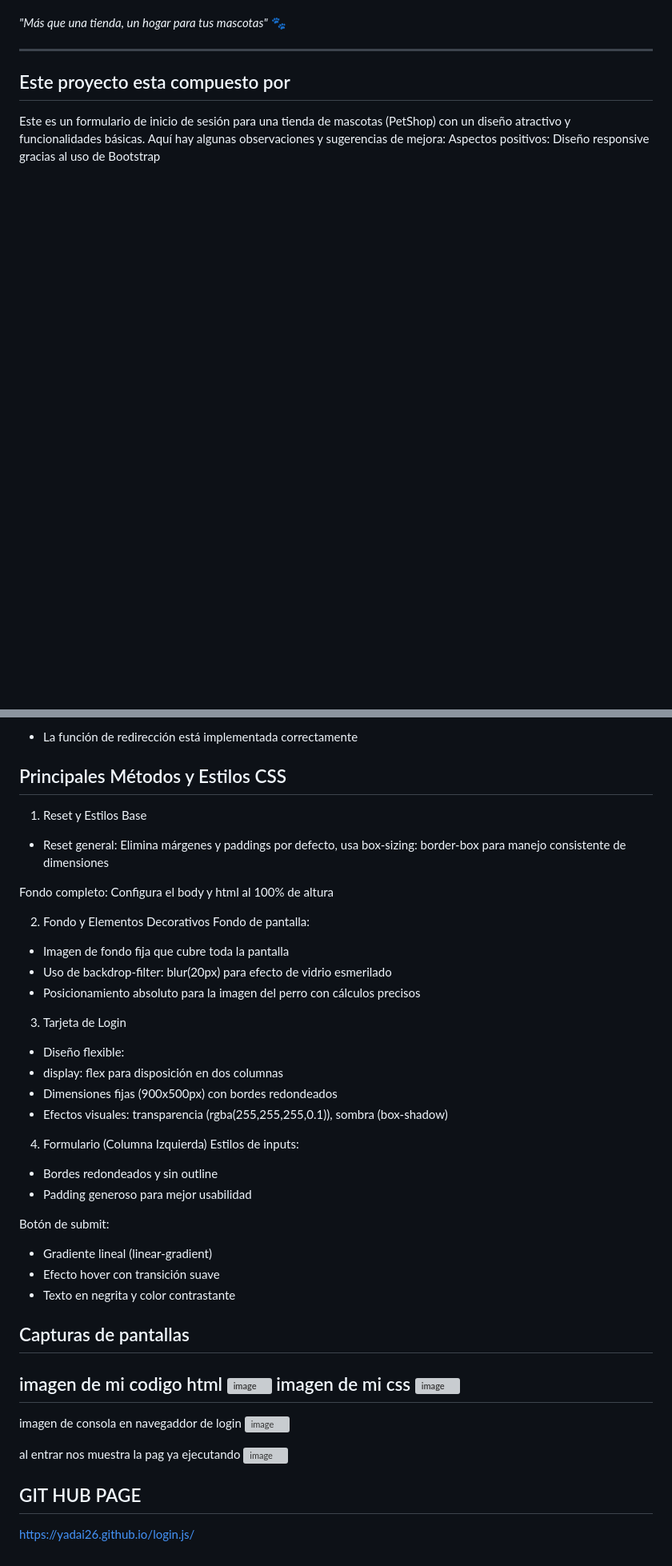
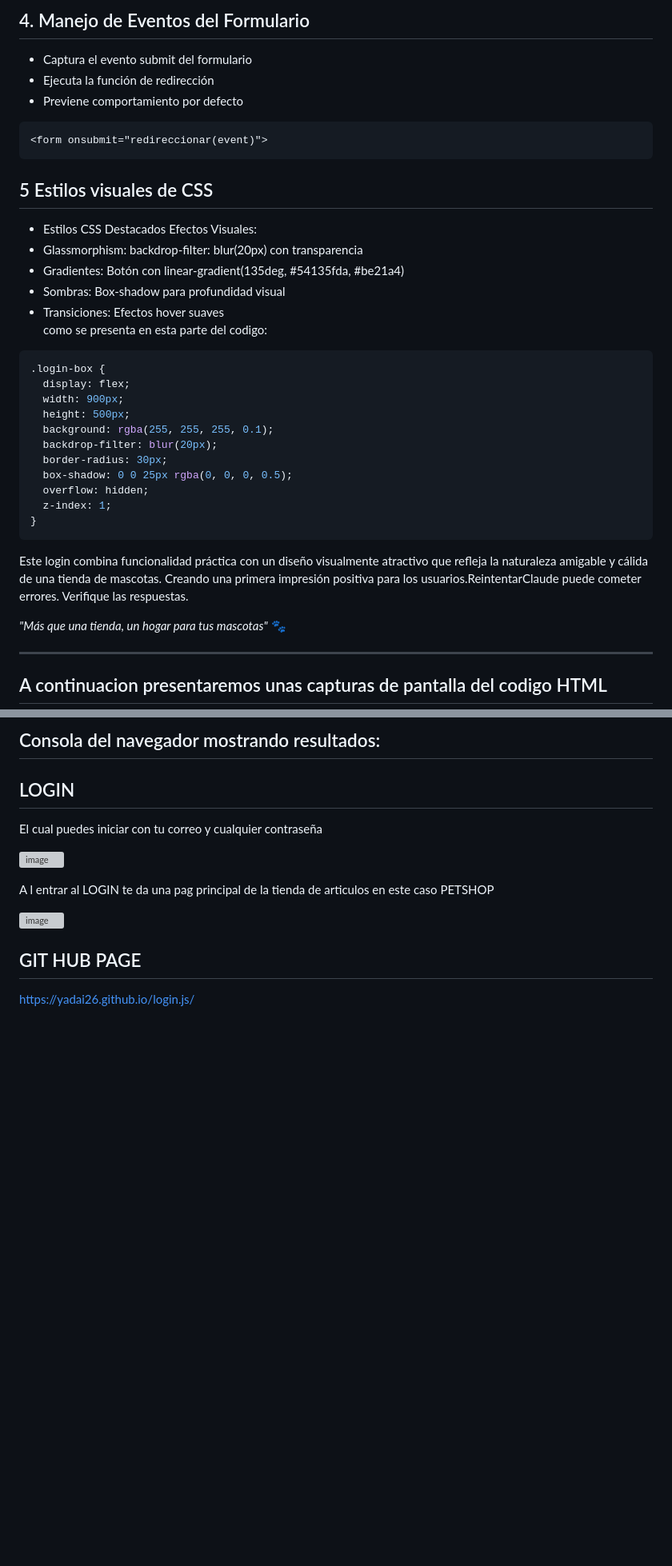
Before and after one commit to YADAI26/login.js, a Markdown page: README.md, 2 parts joined by grey strips. Shown at 80% size. Rendered like a GitHub page; blank space fills up the shorter version; grey boxes are pictures that could not be loaded.

````diff
--- a/README.md
+++ b/README.md
@@ -53,11 +79,40 @@ Interfaz de inicio de sesión para una tienda de mascotas que fusiona elegancia
+## 4. Manejo de Eventos del Formulario
+- Captura el evento submit del formulario
+- Ejecuta la función de redirección
+- Previene comportamiento por defecto
+``` html
+<form onsubmit="redireccionar(event)">
+```
+## 5 Estilos visuales de CSS
+- Estilos CSS Destacados
+Efectos Visuales:
+- Glassmorphism: backdrop-filter: blur(20px) con transparencia
+- Gradientes: Botón con linear-gradient(135deg, #54135fda, #be21a4)
+- Sombras: Box-shadow para profundidad visual
+- Transiciones: Efectos hover suaves
+como se presenta en esta parte del codigo:
+
+``` css
+.login-box {
+  display: flex;
+  width: 900px;
+  height: 500px;
+  background: rgba(255, 255, 255, 0.1);
+  backdrop-filter: blur(20px);
+  border-radius: 30px;
+  box-shadow: 0 0 25px rgba(0, 0, 0, 0.5);
+  overflow: hidden;
+  z-index: 1;
+}
+```
+
+Este login combina funcionalidad práctica con un diseño visualmente atractivo que refleja la naturaleza amigable y cálida de una tienda de mascotas.
+Creando una primera impresión positiva para los usuarios.ReintentarClaude puede cometer errores. Verifique las respuestas.
 
 *"Más que una tienda, un hogar para tus mascotas"* 🐾
 
 ---
 
-## Este proyecto esta compuesto por
 
-Este es un formulario de inicio de sesión para una tienda de mascotas (PetShop) con un diseño atractivo y funcionalidades básicas. Aquí hay algunas observaciones y sugerencias de mejora:
-Aspectos positivos:
-Diseño responsive gracias al uso de Bootstrap
+## A continuacion presentaremos unas capturas de pantalla del codigo HTML
 
@@ -69,48 +124,16 @@ Estructura clara dividida en formulario y presentación
 
-- La función de redirección está implementada correctamente
+## Consola del navegador mostrando resultados:
 
-## Principales Métodos y Estilos CSS
-1. Reset y Estilos Base
+## LOGIN
 
-- Reset general:
-Elimina márgenes y paddings por defecto, usa box-sizing: border-box para manejo consistente de dimensiones
+El cual puedes iniciar con tu correo y cualquier contraseña
 
-Fondo completo: Configura el body y html al 100% de altura
+![image](https://github.com/user-attachments/assets/57617b34-fc69-4b32-8fa8-b61fca08775f)
 
-2. Fondo y Elementos Decorativos
-Fondo de pantalla:
-- Imagen de fondo fija que cubre toda la pantalla
-- Uso de backdrop-filter: blur(20px) para efecto de vidrio esmerilado
-- Posicionamiento absoluto para la imagen del perro con cálculos precisos
+A l entrar al LOGIN te da una pag principal de la tienda de articulos en este caso PETSHOP
 
-3. Tarjeta de Login
-- Diseño flexible:
-- display: flex para disposición en dos columnas
-- Dimensiones fijas (900x500px) con bordes redondeados
-- Efectos visuales: transparencia (rgba(255,255,255,0.1)), sombra (box-shadow)
+![image](https://github.com/user-attachments/assets/bdf7a3d7-4a43-495b-b834-189bbaba265f)
 
-4. Formulario (Columna Izquierda)
-Estilos de inputs:
-- Bordes redondeados y sin outline
-- Padding generoso para mejor usabilidad
-
-Botón de submit:
-- Gradiente lineal (linear-gradient)
-- Efecto hover con transición suave
-- Texto en negrita y color contrastante
-
-##  Capturas de pantallas
-imagen de mi codigo html
-![image](https://github.com/user-attachments/assets/36fba783-f669-4894-8b6c-877c45286daf)
-imagen de mi css
-![image](https://github.com/user-attachments/assets/b8545ac1-bd65-4ce1-9682-1002b947ecee)
---
-
-imagen de consola en navegaddor de login
-![image](https://github.com/user-attachments/assets/d4d84f17-0e76-4e2c-8e22-2871ffb63935)
-
-al entrar nos muestra la pag ya ejecutando
-![image](https://github.com/user-attachments/assets/be1a7b93-6b5e-4498-8fb8-60a39e9d2dc4)
 
 ## GIT HUB PAGE
 https://yadai26.github.io/login.js/
````
Also changed, not shown: other parts of README.md (+54 -28 lines).
